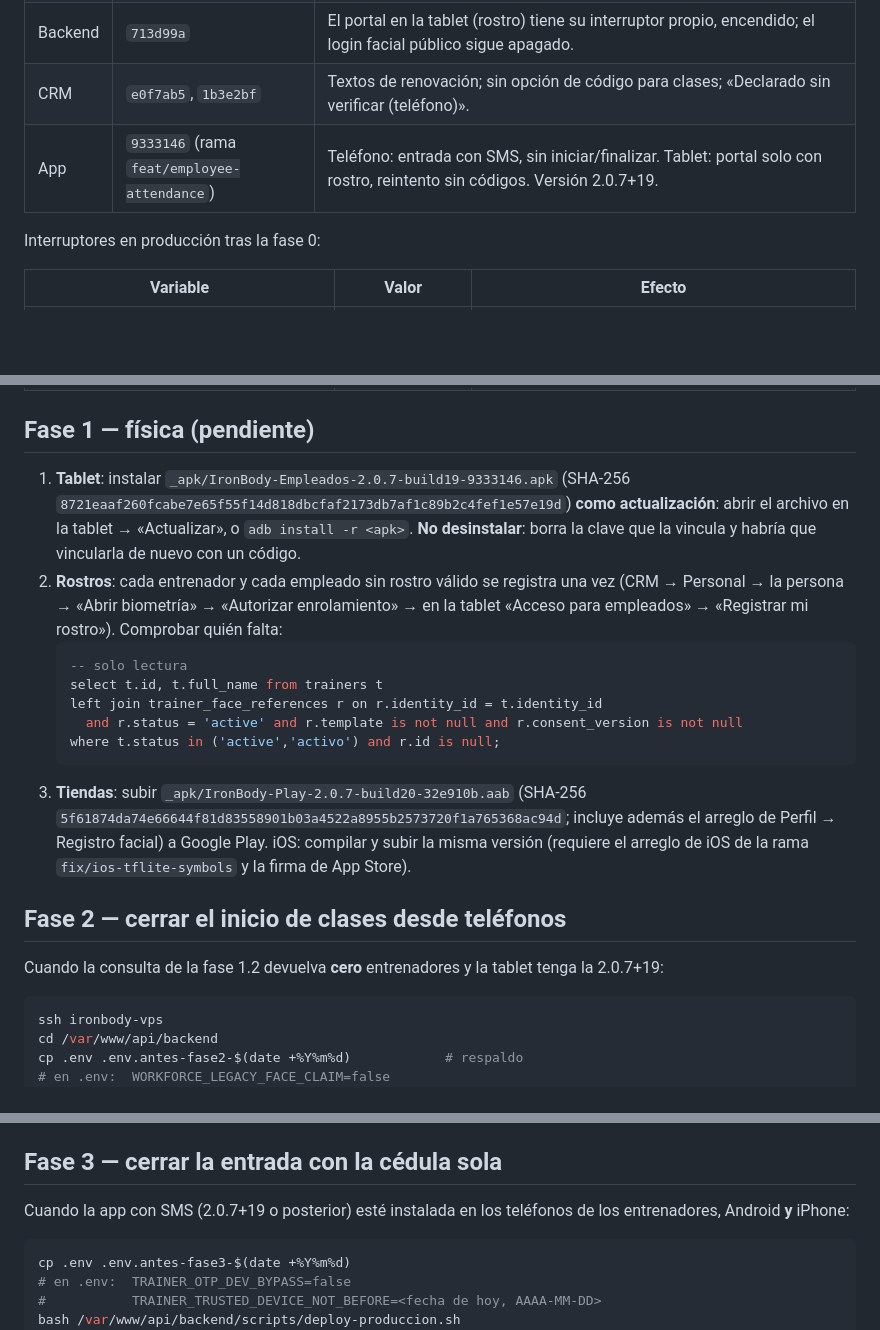
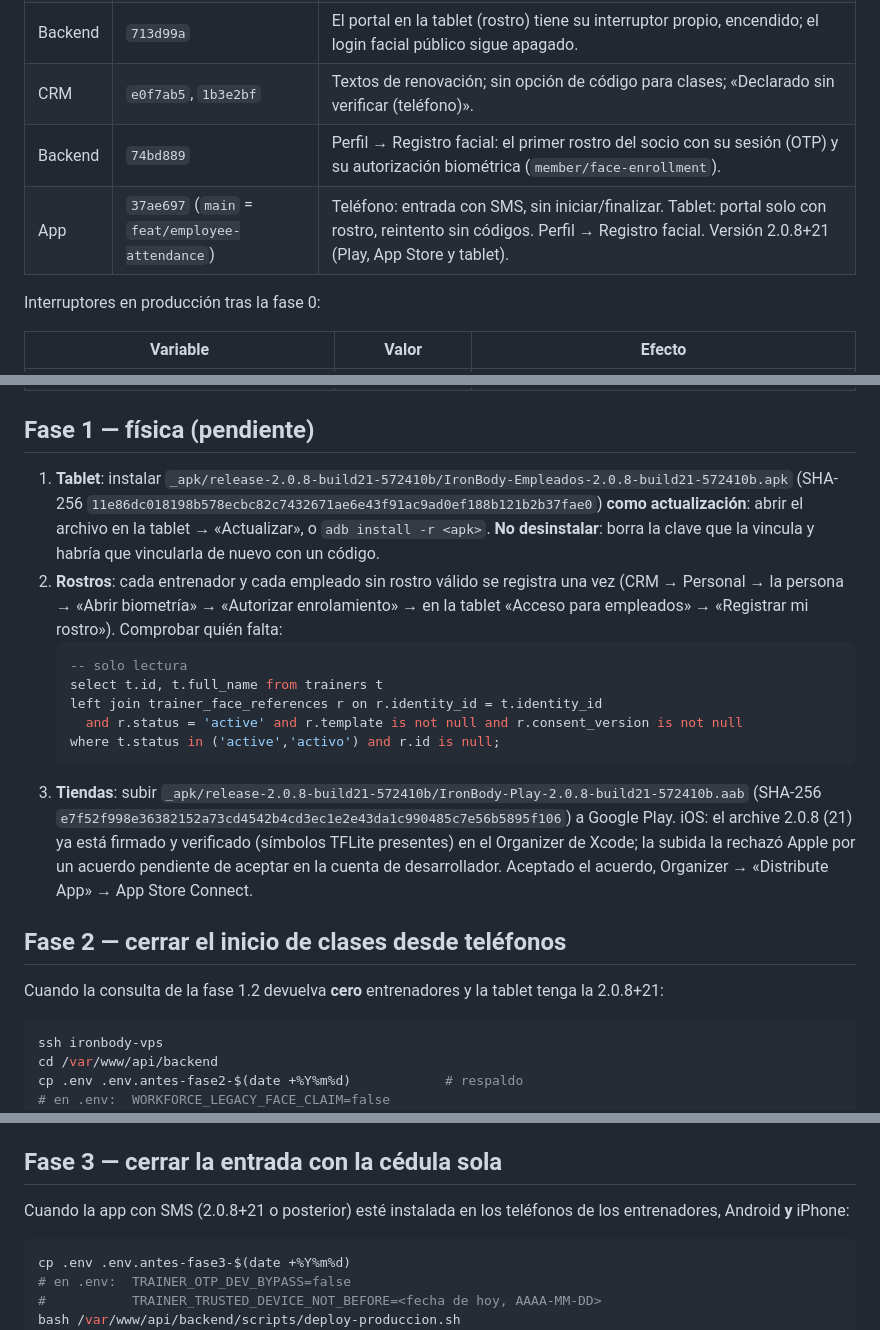
Before and after one commit to Osdam/Iron-Body, a Markdown page: docs/asistencia-laboral/CIERRE_CLASES_TABLET.md, 3 parts joined by grey strips. GitHub-like rendering; blank space fills up the shorter version.

Commit message:
docs(asistencia): la entrega definitiva es 2.0.8+21 (Play, tablet y App Store)
Rutas y SHA-256 de los artefactos de _apk/release-2.0.8-build21-572410b;
la subida de iOS espera a que el titular acepte el acuerdo de Apple.

Co-Authored-By: Claude Opus 5.5 <noreply@anthropic.com>

````diff
--- a/docs/asistencia-laboral/CIERRE_CLASES_TABLET.md
+++ b/docs/asistencia-laboral/CIERRE_CLASES_TABLET.md
@@ -12,7 +12,8 @@ sin tocar datos.
 | Backend | `24549ad` | El rostro solo vale desde un equipo firmado (tablet). Sin código para clases. `legacy_claim` prohibido a quien ya tiene rostro. `dev-login` solo desde un equipo que ese entrenador ya usaba. |
 | Backend | `713d99a` | El portal en la tablet (rostro) tiene su interruptor propio, encendido; el login facial público sigue apagado. |
 | CRM | `e0f7ab5`, `1b3e2bf` | Textos de renovación; sin opción de código para clases; «Declarado sin verificar (teléfono)». |
-| App | `9333146` (rama `feat/employee-attendance`) | Teléfono: entrada con SMS, sin iniciar/finalizar. Tablet: portal solo con rostro, reintento sin códigos. Versión 2.0.7+19. |
+| Backend | `74bd889` | Perfil → Registro facial: el primer rostro del socio con su sesión (OTP) y su autorización biométrica (`member/face-enrollment`). |
+| App | `37ae697` (`main` = `feat/employee-attendance`) | Teléfono: entrada con SMS, sin iniciar/finalizar. Tablet: portal solo con rostro, reintento sin códigos. Perfil → Registro facial. Versión 2.0.8+21 (Play, App Store y tablet). |
 
 Interruptores en producción tras la fase 0:
 
@@ -29,8 +30,8 @@ Interruptores en producción tras la fase 0:
 
 ## Fase 1 — física (pendiente)
 
-1. **Tablet**: instalar `_apk/IronBody-Empleados-2.0.7-build19-9333146.apk`
-   (SHA-256 `8721eaaf260fcabe7e65f55f14d818dbcfaf2173db7af1c89b2c4fef1e57e19d`)
+1. **Tablet**: instalar `_apk/release-2.0.8-build21-572410b/IronBody-Empleados-2.0.8-build21-572410b.apk`
+   (SHA-256 `11e86dc018198b578ecbc82c7432671ae6e43f91ac9ad0ef188b121b2b37fae0`)
    **como actualización**: abrir el archivo en la tablet → «Actualizar», o
    `adb install -r <apk>`. **No desinstalar**: borra la clave que la vincula y
    habría que vincularla de nuevo con un código.
@@ -45,16 +46,17 @@ Interruptores en producción tras la fase 0:
      and r.status = 'active' and r.template is not null and r.consent_version is not null
    where t.status in ('active','activo') and r.id is null;
    ```
-3. **Tiendas**: subir `_apk/IronBody-Play-2.0.7-build20-32e910b.aab`
-   (SHA-256 `5f61874da74e66644f81d83558901b03a4522a8955b2573720f1a765368ac94d`;
-   incluye además el arreglo de Perfil → Registro facial)
-   a Google Play. iOS: compilar y subir la misma versión (requiere el arreglo
-   de iOS de la rama `fix/ios-tflite-symbols` y la firma de App Store).
+3. **Tiendas**: subir `_apk/release-2.0.8-build21-572410b/IronBody-Play-2.0.8-build21-572410b.aab`
+   (SHA-256 `e7f52f998e36382152a73cd4542b4cd3ec1e2e43da1c990485c7e56b5895f106`)
+   a Google Play. iOS: el archive 2.0.8 (21) ya está firmado y verificado
+   (símbolos TFLite presentes) en el Organizer de Xcode; la subida la rechazó
+   Apple por un acuerdo pendiente de aceptar en la cuenta de desarrollador.
+   Aceptado el acuerdo, Organizer → «Distribute App» → App Store Connect.
 
 ## Fase 2 — cerrar el inicio de clases desde teléfonos
 
 Cuando la consulta de la fase 1.2 devuelva **cero** entrenadores y la tablet
-tenga la 2.0.7+19:
+tenga la 2.0.8+21:
 
 ```bash
 ssh ironbody-vps
@@ -75,7 +77,7 @@ Vuelta atrás: restaurar el `.env` del respaldo y repetir el script.
 
 ## Fase 3 — cerrar la entrada con la cédula sola
 
-Cuando la app con SMS (2.0.7+19 o posterior) esté instalada en los teléfonos de
+Cuando la app con SMS (2.0.8+21 o posterior) esté instalada en los teléfonos de
 los entrenadores, Android **y** iPhone:
 
 ```bash
````
